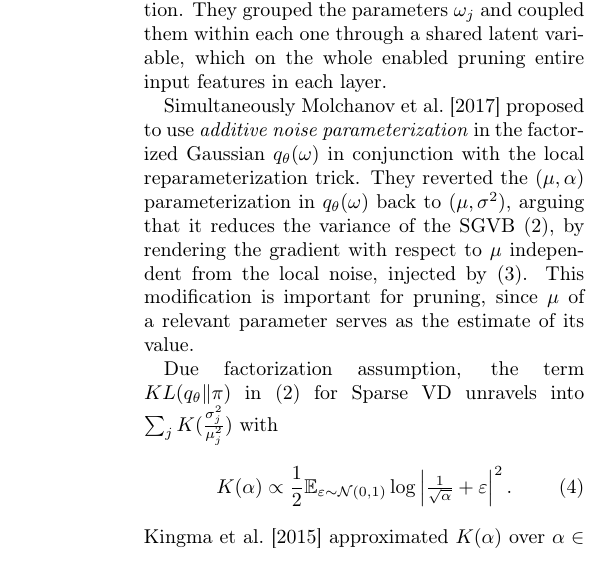
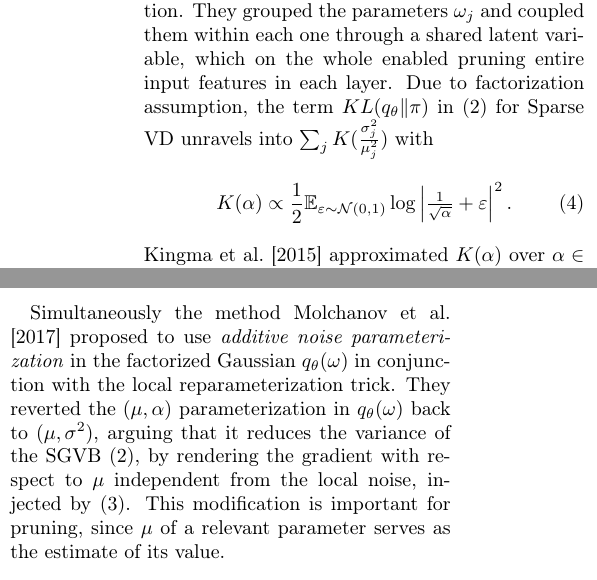
Before and after one commit to ivannz/complex_paper, a LaTeX paper (paper/paper.tex): part of one column of page 4 of 25 before the commit and two parts of the columns of page 4 of 25 after it, the two joined at a grey line, cut so that both start at the same text. Compiled offline with pdfLaTeX.

Commit message:
better to conclude with additive noise

```diff
--- a/paper/paper.tex
+++ b/paper/paper.tex
@@ -388,16 +388,8 @@ whole enabled pruning entire input features in each layer.
 % {louizos_bayesian_2017} eq. (11) variance -> gaussian entropy -> informative bits
 % They also proposed to estiamte bit precision for quantization based on parameter's
 % estimated uncertainty (variance or entropy).
-
-Simultaneously \citet{molchanov_variational_2017} proposed to use \emph{additive noise
-parameterization} in the factorized Gaussian $q_\theta(\omega)$ in conjunction with the
-local reparameterization trick. They reverted the $(\mu, \alpha)$ parameterization in
-$q_\theta(\omega)$ back to $(\mu, \sigma^2)$, arguing that it reduces the variance of the
-SGVB \eqref{eq:sgvb_estimator}, by rendering the gradient with respect to $\mu$ independent
-from the local noise, injected by \eqref{eq:r-gauss-trick}. This modification is important
-for pruning, since $\mu$ of a relevant parameter serves as the estimate of its value.
-
-Due factorization assumption, the term $KL(q_\theta \| \pi)$ in \eqref{eq:sgvb_estimator}
+%
+Due to factorization assumption, the term $KL(q_\theta \| \pi)$ in \eqref{eq:sgvb_estimator}
 for Sparse VD unravels into $
   \sum_j K(\tfrac{\sigma^2_{j}}{\mu_{j}^2})
 $ with
@@ -457,6 +449,14 @@ $, whence
 % \end{align}
 
 % practical difference between them?
+
+Simultaneously the method \citet{molchanov_variational_2017} proposed to use \emph{additive
+noise parameterization} in the factorized Gaussian $q_\theta(\omega)$ in conjunction with
+the local reparameterization trick. They reverted the $(\mu, \alpha)$ parameterization in
+$q_\theta(\omega)$ back to $(\mu, \sigma^2)$, arguing that it reduces the variance of the
+SGVB \eqref{eq:sgvb_estimator}, by rendering the gradient with respect to $\mu$ independent
+from the local noise, injected by \eqref{eq:r-gauss-trick}. This modification is important
+for pruning, since $\mu$ of a relevant parameter serves as the estimate of its value.
 
 % subsection dropout (end)
 
```
